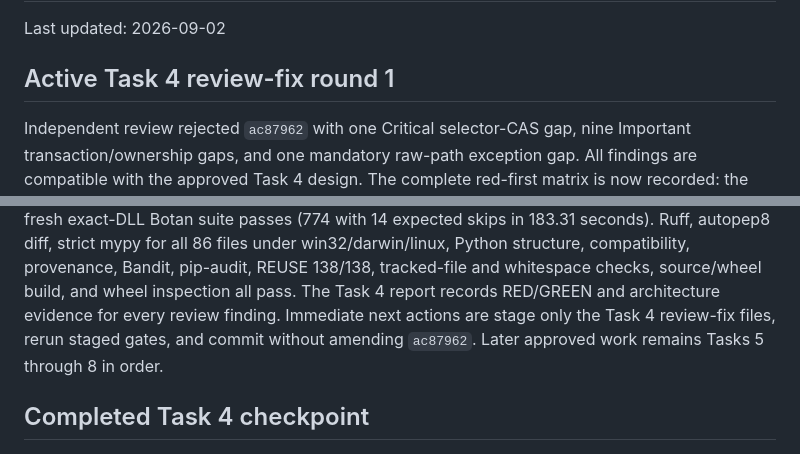
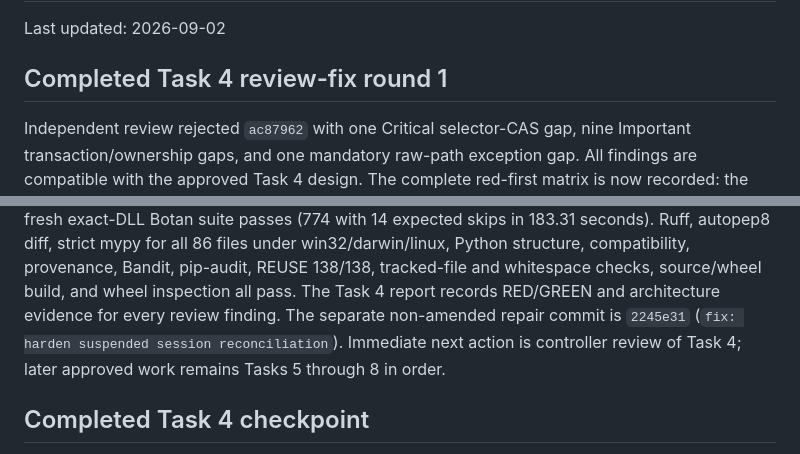
Before and after one commit to caffeineLover/password-bonobo, a Markdown page: docs/PROJECT_MEMORY.md, 2 parts joined by grey strips. Rendered like a GitHub page.

Commit message:
docs: record task 4 review fix

```diff
--- a/docs/PROJECT_MEMORY.md
+++ b/docs/PROJECT_MEMORY.md
@@ -2,7 +2,7 @@
 
 Last updated: 2026-09-02
 
-## Active Task 4 review-fix round 1
+## Completed Task 4 review-fix round 1
 
 Independent review rejected `ac87962` with one Critical selector-CAS gap,
 nine Important transaction/ownership gaps, and one mandatory raw-path exception
@@ -26,9 +26,9 @@ strict mypy for all 86 files under win32/darwin/linux, Python structure,
 compatibility, provenance, Bandit, pip-audit, REUSE 138/138, tracked-file and
 whitespace checks, source/wheel build, and wheel inspection all pass. The Task 4
 report records RED/GREEN and architecture evidence for every review finding.
-Immediate next actions are stage only the Task 4 review-fix files, rerun staged
-gates, and commit without amending `ac87962`. Later approved work remains Tasks
-5 through 8 in order.
+The separate non-amended repair commit is `2245e31` (`fix: harden suspended
+session reconciliation`). Immediate next action is controller review of Task 4;
+later approved work remains Tasks 5 through 8 in order.
 
 ## Completed Task 4 checkpoint
 
```
